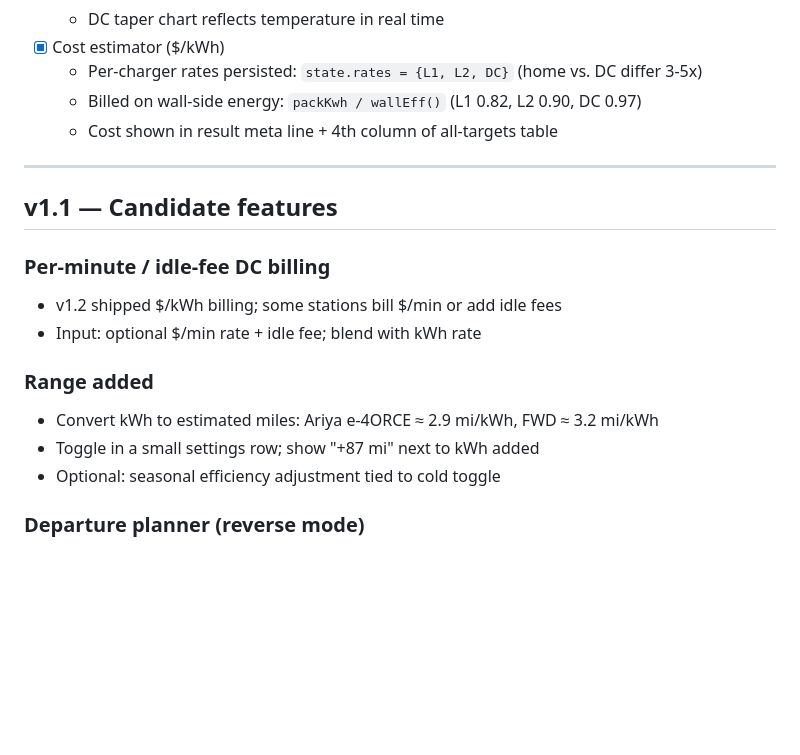
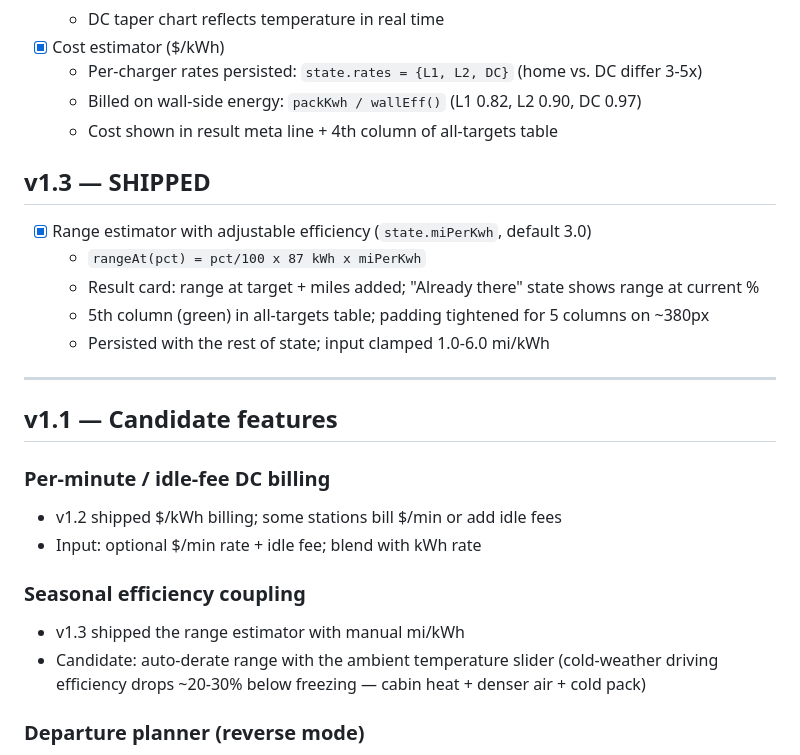
Before and after one commit to Ratboy64/Ariya-Charge, a Markdown page: DEV_OUTLINE.md, the part around the change. GitHub-like rendering; blank space fills up the shorter version.

Commit message:
Update via ActionBITS GitHub File Updater - 2026-07-09 22:45

```diff
--- a/DEV_OUTLINE.md
+++ b/DEV_OUTLINE.md
@@ -59,6 +59,14 @@ Cold multipliers: DC ×0.60, AC ×0.95
   - Billed on wall-side energy: `packKwh / wallEff()` (L1 0.82, L2 0.90, DC 0.97)
   - Cost shown in result meta line + 4th column of all-targets table
 
+## v1.3 — SHIPPED
+
+- [x] Range estimator with adjustable efficiency (`state.miPerKwh`, default 3.0)
+  - `rangeAt(pct) = pct/100 x 87 kWh x miPerKwh`
+  - Result card: range at target + miles added; "Already there" state shows range at current %
+  - 5th column (green) in all-targets table; padding tightened for 5 columns on ~380px
+  - Persisted with the rest of state; input clamped 1.0-6.0 mi/kWh
+
 ---
 
 ## v1.1 — Candidate features
@@ -67,10 +75,11 @@ Cold multipliers: DC ×0.60, AC ×0.95
 - v1.2 shipped $/kWh billing; some stations bill $/min or add idle fees
 - Input: optional $/min rate + idle fee; blend with kWh rate
 
-### Range added
-- Convert kWh to estimated miles: Ariya e-4ORCE ≈ 2.9 mi/kWh, FWD ≈ 3.2 mi/kWh
-- Toggle in a small settings row; show "+87 mi" next to kWh added
-- Optional: seasonal efficiency adjustment tied to cold toggle
+### Seasonal efficiency coupling
+- v1.3 shipped the range estimator with manual mi/kWh
+- Candidate: auto-derate range with the ambient temperature slider
+  (cold-weather driving efficiency drops ~20-30% below freezing —
+  cabin heat + denser air + cold pack)
 
 ### Departure planner (reverse mode)
 - Forward direction shipped in v1.1 (start-time slider). Reverse remains:
```
